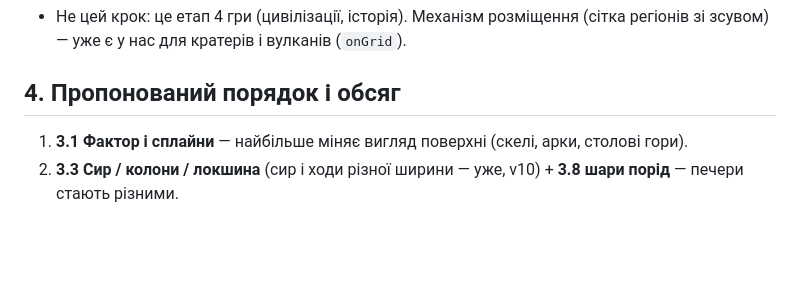
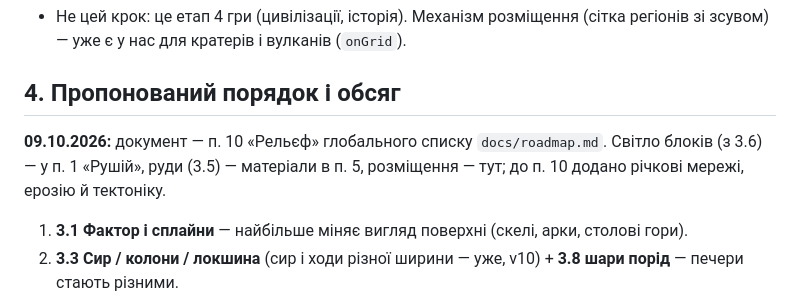
Before and after one commit to IClimber/echoverse, a Markdown page: docs/minecraft-gen.md, the part around the change. Drawn GitHub-style; blank space fills up the shorter version.

```diff
--- a/docs/minecraft-gen.md
+++ b/docs/minecraft-gen.md
@@ -183,6 +183,9 @@
 
 ## 4. Пропонований порядок і обсяг
 
+**09.10.2026:** документ — п. 10 «Рельєф» глобального списку `docs/roadmap.md`. Світло блоків (з 3.6) — у п. 1
+«Рушій», руди (3.5) — матеріали в п. 5, розміщення — тут; до п. 10 додано річкові мережі, ерозію й тектоніку.
+
 1. **3.1 Фактор і сплайни** — найбільше міняє вигляд поверхні (скелі, арки, столові гори).
 2. **3.3 Сир / колони / локшина** (сир і ходи різної ширини — уже, v10) + **3.8 шари порід** — печери стають різними.
 3. **3.2 Водоносні шари** — затоплені й сухі печери, друга рідина глибин; **3.2б кілька рідин на планеті** — за місцем і біомом.
```
Also changed, not shown: CLAUDE.md (+2 -2 lines), docs/roadmap.md (added, +129 -0 lines).
